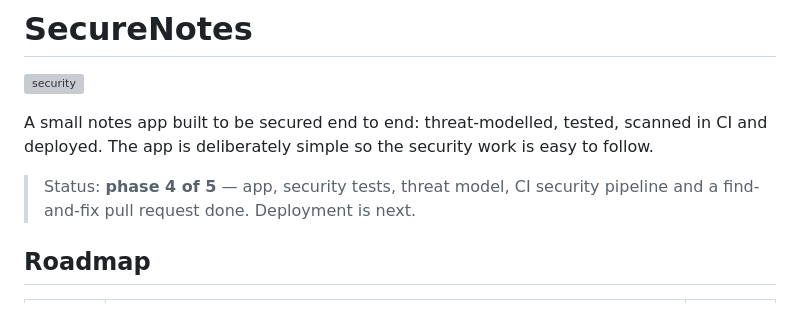
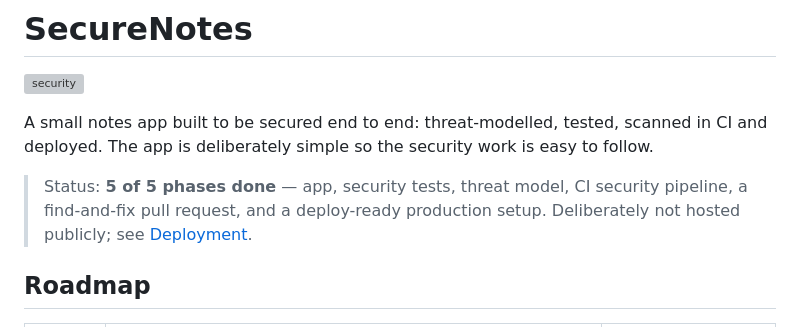
Before and after one commit to skenderaje/Secure-notes, a Markdown page: README.md, the part around one of its changes. Rendered like a GitHub page; grey boxes are pictures that could not be loaded.

```diff
--- a/README.md
+++ b/README.md
@@ -5,8 +5,9 @@
 A small notes app built to be secured end to end: threat-modelled, tested, scanned in CI
 and deployed. The app is deliberately simple so the security work is easy to follow.
 
-> Status: **phase 4 of 5** — app, security tests, threat model, CI security pipeline and a
-> find-and-fix pull request done. Deployment is next.
+> Status: **5 of 5 phases done** — app, security tests, threat model, CI security pipeline,
+> a find-and-fix pull request, and a deploy-ready production setup. Deliberately not hosted
+> publicly; see [Deployment](#deployment).
 
 ## Roadmap
 
```
Also changed, not shown: other parts of README.md (+28 -1 lines), docs/secure-sdlc.md (added, +43 -0 lines), docs/threat-model.md (+3 -3 lines), docs/screenshots/notes.png (added), docs/screenshots/sql-injection-blocked.png (added), 5 other files.
